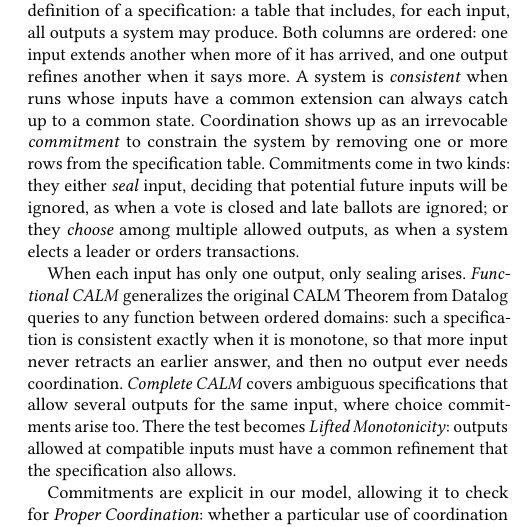
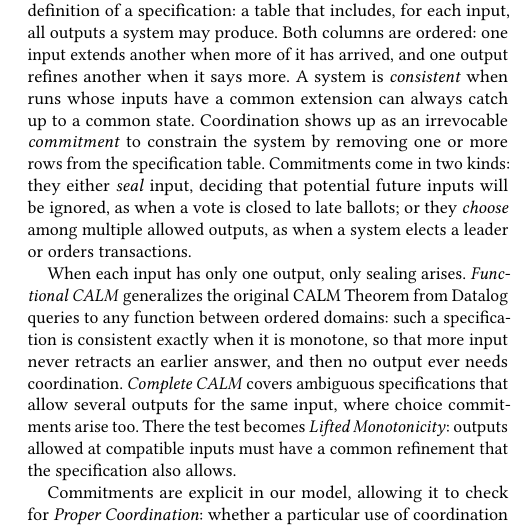
Before and after one commit to jhellerstein/coord-criterion, a LaTeX document (main.tex): part of one column of page 1 of 30, cut so that both start at the same text. Compiled offline with pdfLaTeX.

Commit message:
abstract: avoid repeated 'ignored'

```diff
--- a/main.tex
+++ b/main.tex
@@ -63,7 +63,7 @@ a common extension can always catch up to a common state.  Coordination shows up
 as an irrevocable \emph{commitment} to constrain the system by removing one or
 more rows from the specification table.  Commitments come in two kinds: they either
 \emph{seal} input, deciding that potential future inputs will be ignored, as
-when a vote is closed and late ballots are ignored; or they \emph{choose} among multiple allowed
+when a vote is closed to late ballots; or they \emph{choose} among multiple allowed
 outputs, as when a system elects a leader or orders transactions.
 
 When each input has only one output, only
```
